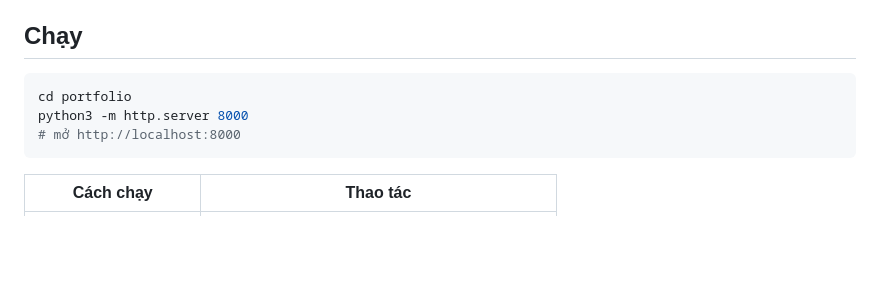
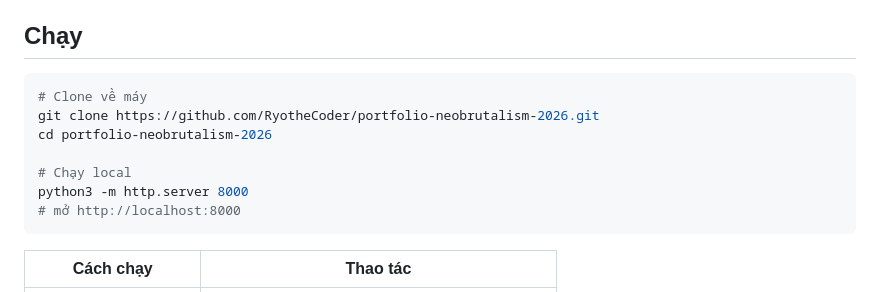
Before and after one commit to RyotheCoder/portfolio-neobrutalism-2026, a Markdown page: README.md, the part around the change. Rendered like a GitHub page; blank space fills up the shorter version.

Commit message:
docs: them huong dan clone

````diff
--- a/README.md
+++ b/README.md
@@ -12,7 +12,11 @@ Trang portfolio một trang, phong cách Neobrutalism. Tác giả:
 ## Chạy
 
 ```bash
-cd portfolio
+# Clone về máy
+git clone https://github.com/RyotheCoder/portfolio-neobrutalism-2026.git
+cd portfolio-neobrutalism-2026
+
+# Chạy local
 python3 -m http.server 8000
 # mở http://localhost:8000
 ```
````
